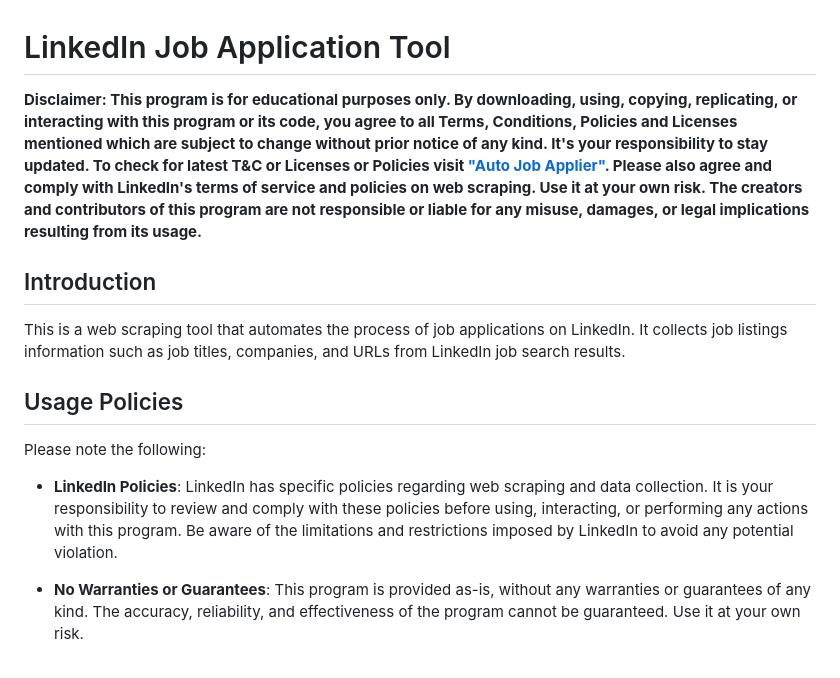
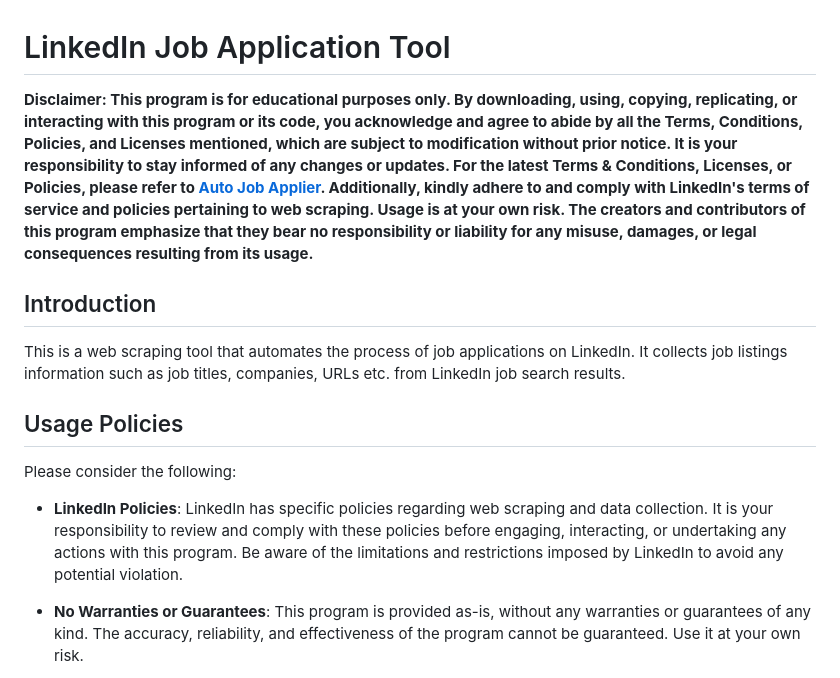
Before and after one commit to Srivatsav-Busi/Linkedln_job_application, a Markdown page: README.md, the part around the change. Drawn GitHub-style.

```diff
--- a/README.md
+++ b/README.md
@@ -1,16 +1,16 @@
 # LinkedIn Job Application Tool
 
-**Disclaimer: This program is for educational purposes only. By downloading, using, copying, replicating, or interacting with this program or its code, you agree to all Terms, Conditions, Policies and Licenses mentioned which are subject to change without prior notice of any kind. It's your responsibility to stay updated. To check for latest T&C or Licenses or Policies visit ["Auto Job Applier"](https://github.com/GodsScion/Auto_job_applier_linkedIn). Please also agree and comply with LinkedIn's terms of service and policies on web scraping. Use it at your own risk. The creators and contributors of this program are not responsible or liable for any misuse, damages, or legal implications resulting from its usage.**
+**Disclaimer: This program is for educational purposes only. By downloading, using, copying, replicating, or interacting with this program or its code, you acknowledge and agree to abide by all the Terms, Conditions, Policies, and Licenses mentioned, which are subject to modification without prior notice. It is your responsibility to stay informed of any changes or updates. For the latest Terms & Conditions, Licenses, or Policies, please refer to [Auto Job Applier](https://github.com/GodsScion/Auto_job_applier_linkedIn). Additionally, kindly adhere to and comply with LinkedIn's terms of service and policies pertaining to web scraping. Usage is at your own risk. The creators and contributors of this program emphasize that they bear no responsibility or liability for any misuse, damages, or legal consequences resulting from its usage.**
 
 ## Introduction
 
-This is a web scraping tool that automates the process of job applications on LinkedIn. It collects job listings information such as job titles, companies, and URLs from LinkedIn job search results.
+This is a web scraping tool that automates the process of job applications on LinkedIn. It collects job listings information such as job titles, companies, URLs etc. from LinkedIn job search results.
 
 ## Usage Policies
 
-Please note the following:
+Please consider the following:
 
-- **LinkedIn Policies**: LinkedIn has specific policies regarding web scraping and data collection. It is your responsibility to review and comply with these policies before using, interacting, or performing any actions with this program. Be aware of the limitations and restrictions imposed by LinkedIn to avoid any potential violation.
+- **LinkedIn Policies**: LinkedIn has specific policies regarding web scraping and data collection. It is your responsibility to review and comply with these policies before engaging, interacting, or undertaking any actions with this program. Be aware of the limitations and restrictions imposed by LinkedIn to avoid any potential violation.
 
 - **No Warranties or Guarantees**: This program is provided as-is, without any warranties or guarantees of any kind. The accuracy, reliability, and effectiveness of the program cannot be guaranteed. Use it at your own risk.
 
```
